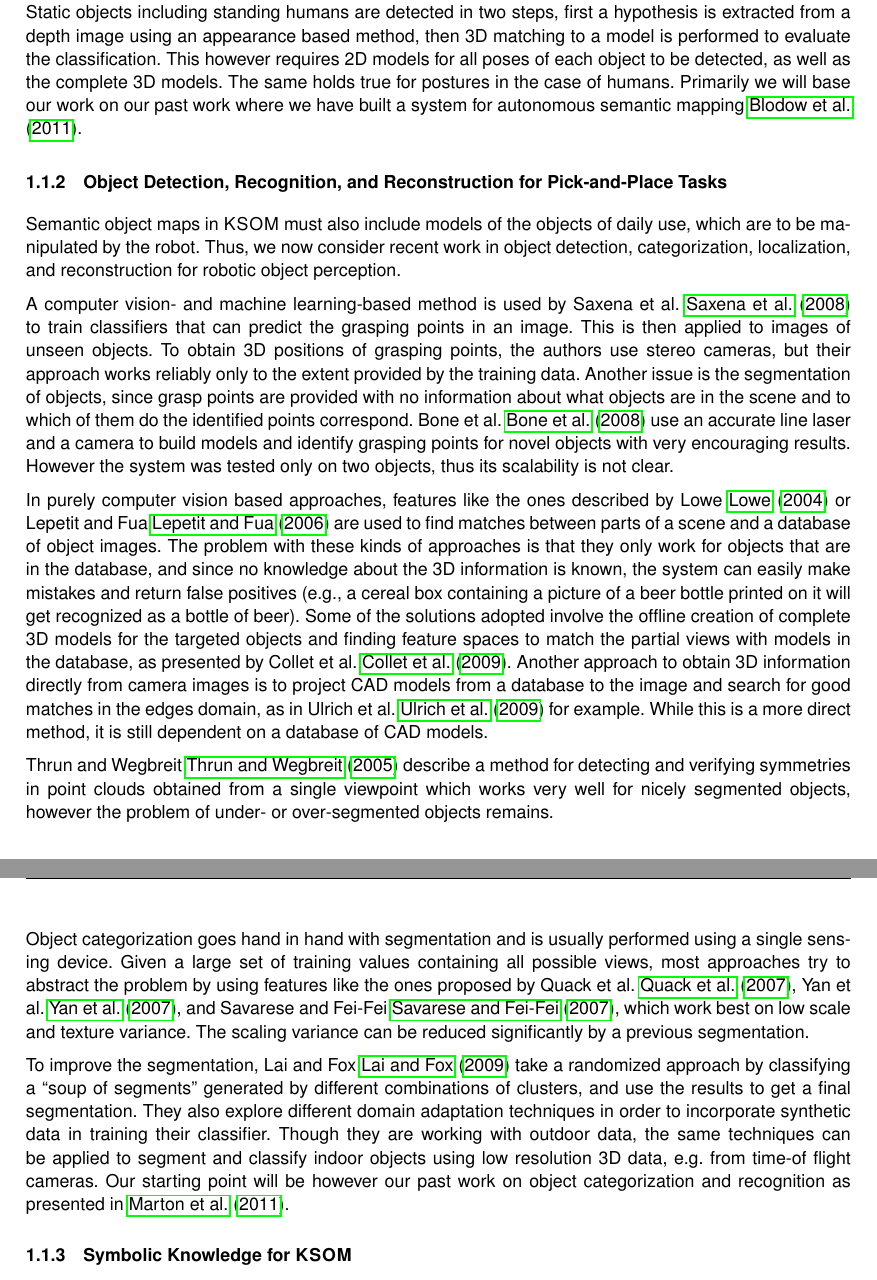
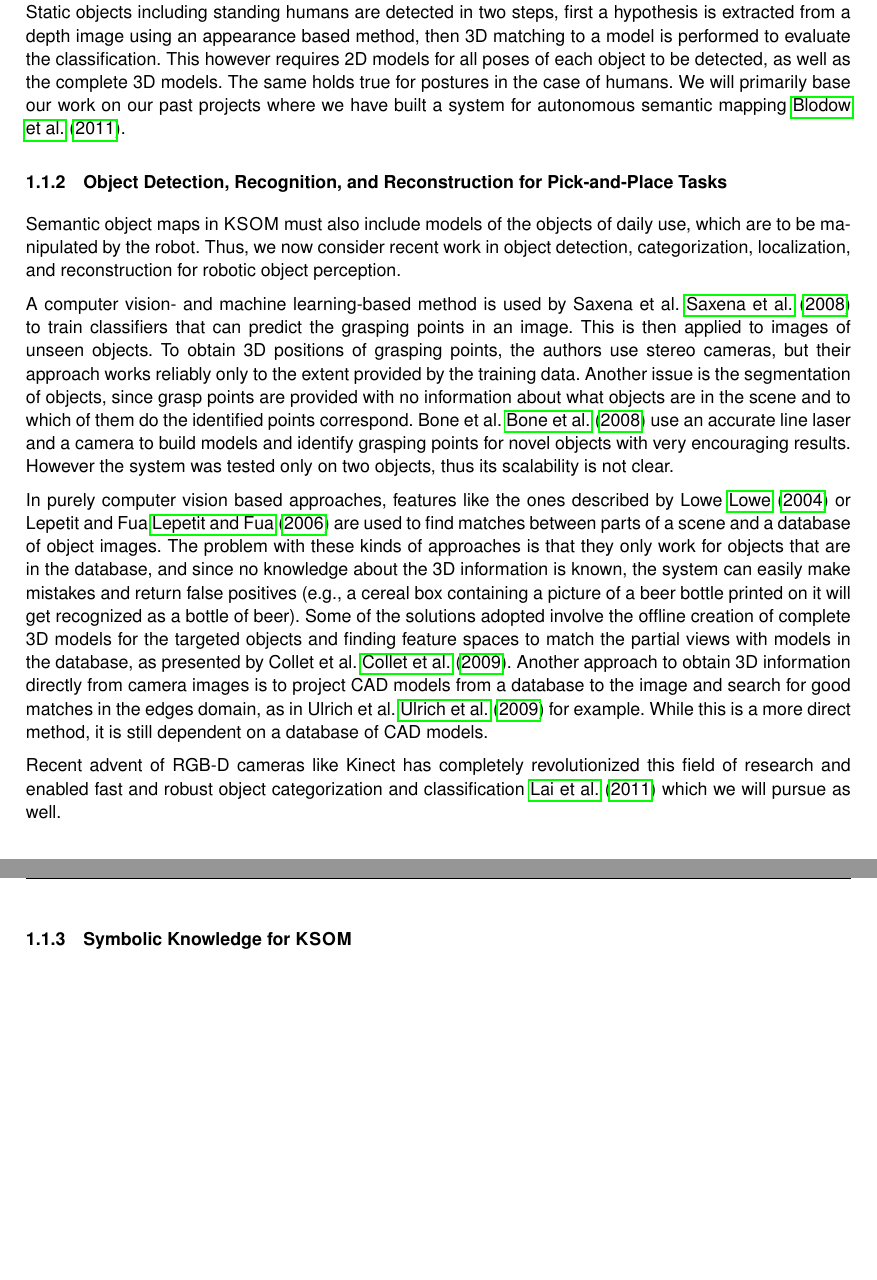
Before and after one commit to dejanpan/marie-curie-ksem, a LaTeX document (ksom.tex, which reads 01-quality.tex): two parts of pages 3 and 4 of 29, joined at a grey line, cut so that both start at the same text, the shorter picture padded with empty space. The pictures show the PDF file ksom.pdf that the author committed with the source.

Commit message:
proof read chapter 1

```diff
--- a/01-quality.tex
+++ b/01-quality.tex
@@ -127,7 +127,7 @@ using an appearance based method, then 3D matching to a model is
 performed to evaluate the classification. This however requires 2D
 models for all poses of each object to be detected, as well as the
 complete 3D models. The same holds true for postures in the case of humans.
-Primarily we will base our work on our past work where we have built a
+We will primarily base our work on our past projects where we have built a
 system for autonomous semantic mapping~\cite{mapping11iros}.
 \subsubsection{Object Detection, Recognition, and Reconstruction for Pick-and-Place Tasks}
 \label{sec:objects}
@@ -189,31 +189,34 @@ this is a more direct method, it is still dependent on a database of CAD models.
 % Since the point clouds presented there are complete, the authors do not
 % need to reconstruct the missing parts.
 
-Thrun and Wegbreit~\cite{Thrun05Symmetries} describe a method for detecting and verifying
-symmetries in point clouds obtained from a single viewpoint which works very well for
-nicely segmented objects, however the problem of under- or over-segmented objects remains.
+% Thrun and Wegbreit~\cite{Thrun05Symmetries} describe a method for detecting and verifying
+% symmetries in point clouds obtained from a single viewpoint which works very well for
+% nicely segmented objects, however the problem of under- or over-segmented objects remains.
 
-Object categorization goes hand in hand with segmentation and is usually
-performed using a single sensing device.  Given a large set of training
-values containing all possible views, most approaches try to abstract the
-problem by using features like the ones proposed by Quack et al.~\cite{quack2007emf},
-Yan et al.~\cite{yan2007mbo}, and Savarese and Fei-Fei~\cite{savarese2007goc},
-which work best on low scale and texture variance.  The
-scaling variance can be reduced significantly by a previous segmentation.
+% Object categorization goes hand in hand with segmentation and is usually
+% performed using a single sensing device.  Given a large set of training
+% values containing all possible views, most approaches try to abstract the
+% problem by using features like the ones proposed by Quack et al.~\cite{quack2007emf},
+% Yan et al.~\cite{yan2007mbo}, and Savarese and Fei-Fei~\cite{savarese2007goc},
+% which work best on low scale and texture variance.  The
+% scaling variance can be reduced significantly by a previous segmentation.
 % Saxena et al.~\cite{saxena:07:iccv} try to extract the 3D world out of only one view in
 % order to improve the segmentation of objects.  Another approach is to
 % actively explore the environment and segment objects using the motion to
 % generate 3D shape information, as done by Welke et al.~\cite{welke2008osu}
 % and Feldman and Weinshall~\cite{feldman2008msa} for example.
 
-To improve the segmentation, Lai and Fox \cite{Lai-RSS-09} take a randomized approach
-by classifying a ``soup of segments'' generated by different combinations of clusters,
-and use the results to get a final segmentation. They also explore different domain
-adaptation techniques in order to incorporate synthetic data in training their classifier.
-Though they are working with outdoor data, the same techniques can be applied to segment
-and classify indoor objects using low resolution 3D data, e.g. from time-of flight cameras.
-Our starting point will be however our past work on object categorization and recognition
-as presented in~\cite{marton11ijrr}.
+% To improve the segmentation, Lai and Fox \cite{Lai-RSS-09} take a randomized approach
+% by classifying a ``soup of segments'' generated by different combinations of clusters,
+% and use the results to get a final segmentation. They also explore different domain
+% adaptation techniques in order to incorporate synthetic data in training their classifier.
+% Though they are working with outdoor data, the same techniques can be applied to segment
+% and classify indoor objects using low resolution 3D data, e.g. from time-of flight cameras.
+% Our starting point will be however our past work on object categorization and recognition
+% as presented in~\cite{marton11ijrr}.
+Recent advent of RGB-D cameras like Kinect has completely revolutionized this field of research
+and enabled fast and robust object categorization and classification~\cite{Lai_sparsedistance} which
+we will pursue as well.
 \subsubsection{Symbolic Knowledge for \ksem}
 \label{sec:knowledge-representation}
 For performing high-level tasks, robots need large amounts of semantic information from their environment model,
@@ -440,7 +443,7 @@ three tasks.
   \item[Task 1.2: Spatial Relations and Scene Representation and
     Reasoning] Representational primitives of key importance in
     \ksem\ project are qualitative as well as quantitative spatial relations.
-    They are essential for parameterizing robot actions and
+    They are essential for parameterizing robot's actions and
     communicating abstract information about the environment,
     respectively. While quantitative relations can be obtained in a
     straight-forward manner, qualitative will be realized following an
@@ -543,7 +546,7 @@ interpretation, object detection and reconstruction.
 
 \subsubsection{Work Package (WP 3): Acquisition and Learning of \ksem\ semantic object maps}
 \label{sec:wp3}
-In this work package, we focus on the learning problems in
+In this work package, we will focus on the learning problems in
 \ksem\ which can be described as follows: \emph{Given} (1)~background
 knowledge needed for learning of semantic object maps,  and (2)~a stream
 of time-stamped partial observations of situations concerning what is
```
Also changed, not shown: ksem.bib (+7 -0 lines), ksom.pdf, 01-quality.tex (37 more changed lines).
